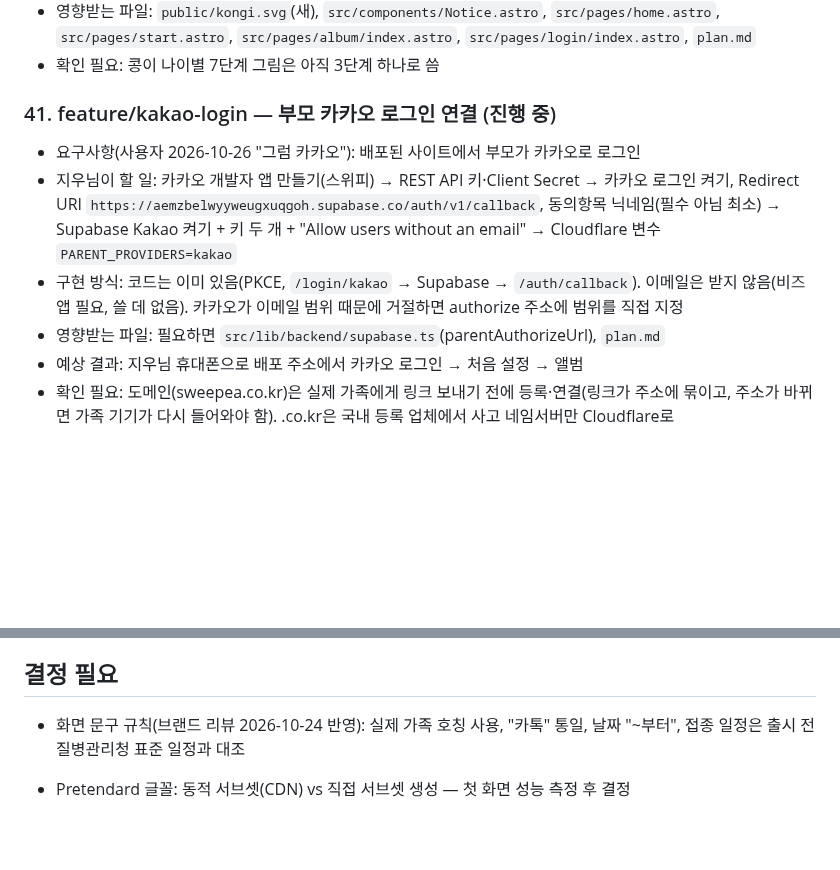
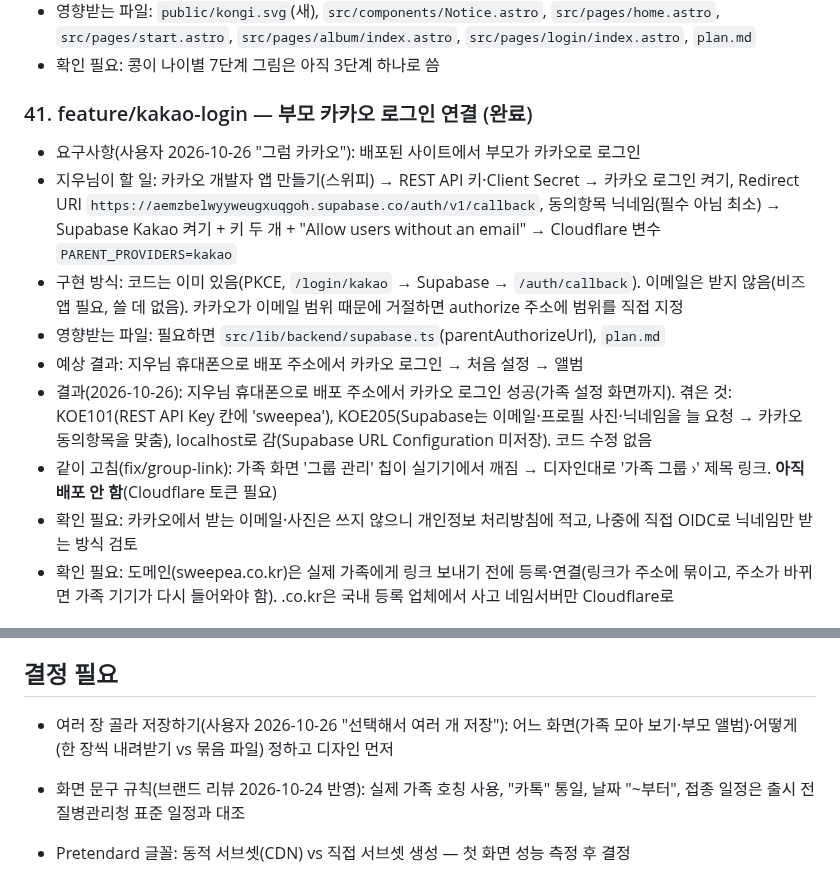
Before and after one commit to mjkang0987/sweepea, a Markdown page: plan.md, 2 parts joined by grey strips. GitHub-like rendering; blank space fills up the shorter version.

Commit message:
chore: 카카오 로그인 결과와 여러 장 저장 요청을 계획에 기록
Co-Authored-By: Claude Opus 5.5 <noreply@anthropic.com>
Claude-Session: https://claude.ai/code/session_01PGCKZQpn2dMJA8VgSfE9ov

```diff
--- a/plan.md
+++ b/plan.md
@@ -575,13 +575,16 @@
 - 영향받는 파일: `public/kongi.svg`(새), `src/components/Notice.astro`, `src/pages/home.astro`, `src/pages/start.astro`, `src/pages/album/index.astro`, `src/pages/login/index.astro`, `plan.md`
 - 확인 필요: 콩이 나이별 7단계 그림은 아직 3단계 하나로 씀
 
-### 41. feature/kakao-login — 부모 카카오 로그인 연결 (진행 중)
+### 41. feature/kakao-login — 부모 카카오 로그인 연결 (완료)
 
 - 요구사항(사용자 2026-10-26 "그럼 카카오"): 배포된 사이트에서 부모가 카카오로 로그인
 - 지우님이 할 일: 카카오 개발자 앱 만들기(스위피) → REST API 키·Client Secret → 카카오 로그인 켜기, Redirect URI `https://aemzbelwyyweugxuqgoh.supabase.co/auth/v1/callback`, 동의항목 닉네임(필수 아님 최소) → Supabase Kakao 켜기 + 키 두 개 + "Allow users without an email" → Cloudflare 변수 `PARENT_PROVIDERS=kakao`
 - 구현 방식: 코드는 이미 있음(PKCE, `/login/kakao` → Supabase → `/auth/callback`). 이메일은 받지 않음(비즈 앱 필요, 쓸 데 없음). 카카오가 이메일 범위 때문에 거절하면 authorize 주소에 범위를 직접 지정
 - 영향받는 파일: 필요하면 `src/lib/backend/supabase.ts`(parentAuthorizeUrl), `plan.md`
 - 예상 결과: 지우님 휴대폰으로 배포 주소에서 카카오 로그인 → 처음 설정 → 앨범
+- 결과(2026-10-26): 지우님 휴대폰으로 배포 주소에서 카카오 로그인 성공(가족 설정 화면까지). 겪은 것: KOE101(REST API Key 칸에 'sweepea'), KOE205(Supabase는 이메일·프로필 사진·닉네임을 늘 요청 → 카카오 동의항목을 맞춤), localhost로 감(Supabase URL Configuration 미저장). 코드 수정 없음
+- 같이 고침(fix/group-link): 가족 화면 '그룹 관리' 칩이 실기기에서 깨짐 → 디자인대로 '가족 그룹 ›' 제목 링크. **아직 배포 안 함**(Cloudflare 토큰 필요)
+- 확인 필요: 카카오에서 받는 이메일·사진은 쓰지 않으니 개인정보 처리방침에 적고, 나중에 직접 OIDC로 닉네임만 받는 방식 검토
 - 확인 필요: 도메인(sweepea.co.kr)은 실제 가족에게 링크 보내기 전에 등록·연결(링크가 주소에 묶이고, 주소가 바뀌면 가족 기기가 다시 들어와야 함). .co.kr은 국내 등록 업체에서 사고 네임서버만 Cloudflare로
 
 ## 다음 이슈 (기획서 '개발 이슈 분할' 순서)
@@ -652,6 +655,8 @@
 
 ## 결정 필요
 
+- 여러 장 골라 저장하기(사용자 2026-10-26 "선택해서 여러 개 저장"): 어느 화면(가족 모아 보기·부모 앨범)·어떻게(한 장씩 내려받기 vs 묶음 파일) 정하고 디자인 먼저
+
 
 - 화면 문구 규칙(브랜드 리뷰 2026-10-24 반영): 실제 가족 호칭 사용, "카톡" 통일, 날짜 "~부터", 접종 일정은 출시 전 질병관리청 표준 일정과 대조
 
```
